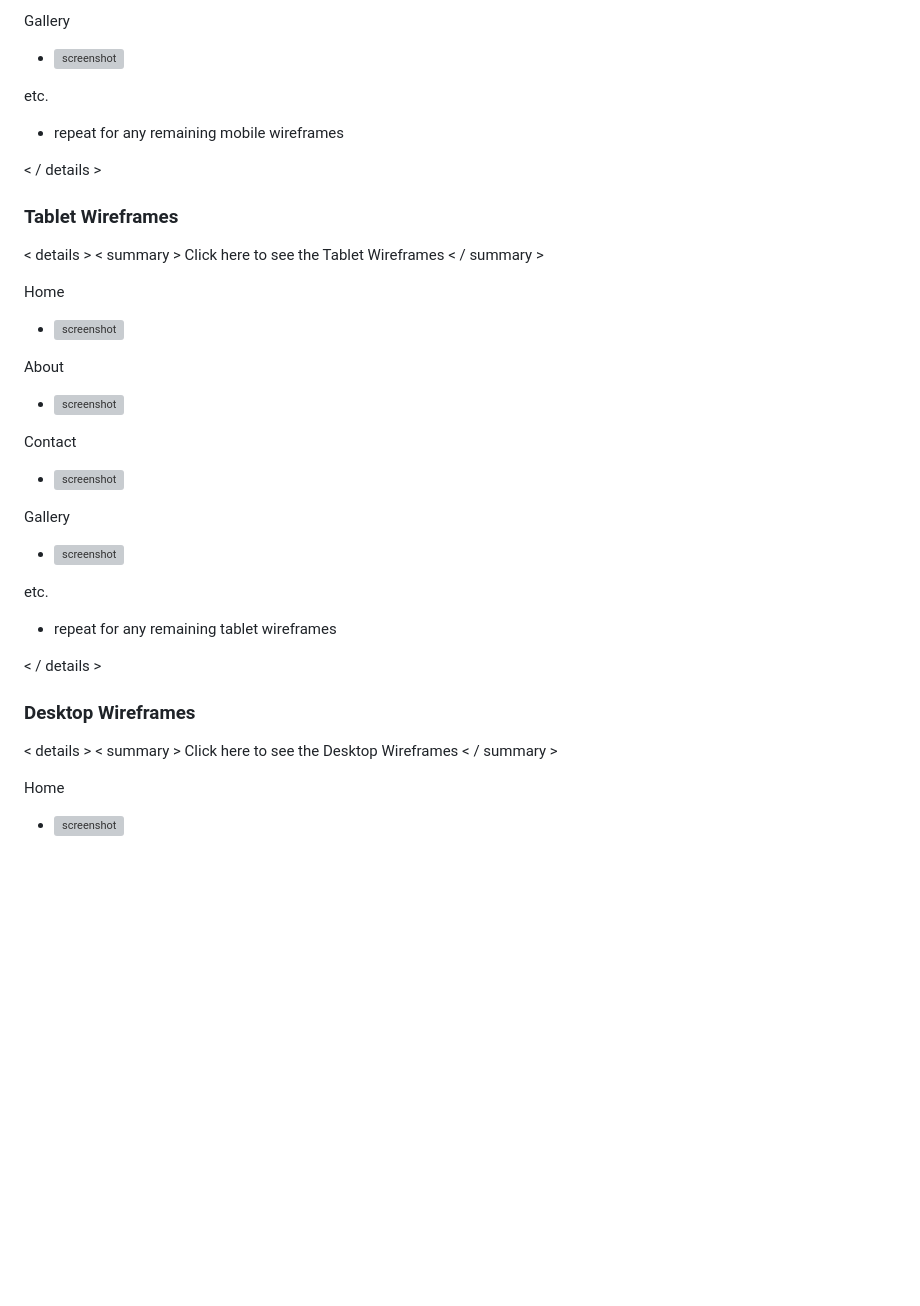
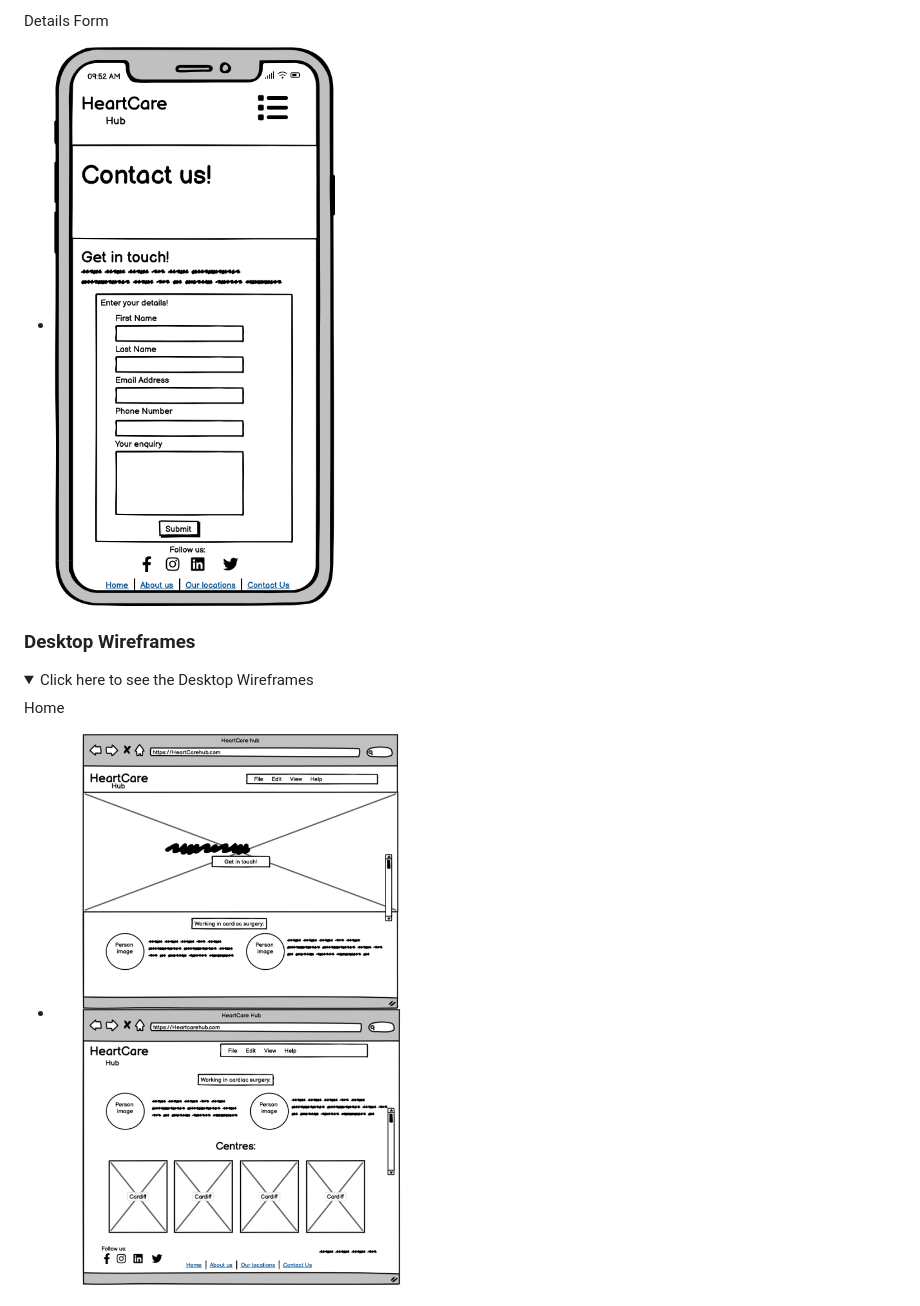
Before and after one commit to mikavir/heartcare-hub, a Markdown page: README.md, the part around one of its changes. Drawn GitHub-style; folded sections open; blank space fills up the shorter version; grey boxes are pictures that could not be loaded.

Commit message:
Fix unsaved readme and wireframe section

```diff
--- a/README.md
+++ b/README.md
@@ -132,39 +118,15 @@ Contact
 
-Gallery
-  - ![screenshot](documentation/wireframes/mobile-gallery.png)
+Details Form
+  - ![screenshot](documentation/detail-form-mobile.png)
 
-etc.
-  - repeat for any remaining mobile wireframes
+</details>
 
-< / details >
-
-### Tablet Wireframes
-
-< details >
-< summary > Click here to see the Tablet Wireframes < / summary >
-
-Home
-  - ![screenshot](documentation/wireframes/tablet-home.png)
-
-About
-  - ![screenshot](documentation/wireframes/tablet-about.png)
-
-Contact
-  - ![screenshot](documentation/wireframes/tablet-contact.png)
-
-Gallery
-  - ![screenshot](documentation/wireframes/tablet-gallery.png)
-
-etc.
-  - repeat for any remaining tablet wireframes
-
-< / details >
 
 ### Desktop Wireframes
 
-< details >
-< summary > Click here to see the Desktop Wireframes < / summary >
+<details>
+<summary> Click here to see the Desktop Wireframes </summary>
 
 Home
-  - ![screenshot](documentation/wireframes/desktop-home.png)
+  - ![screenshot](documentation/homepage-desktop.png)
 
```
Also changed, not shown: other parts of README.md (+18 -31 lines).
